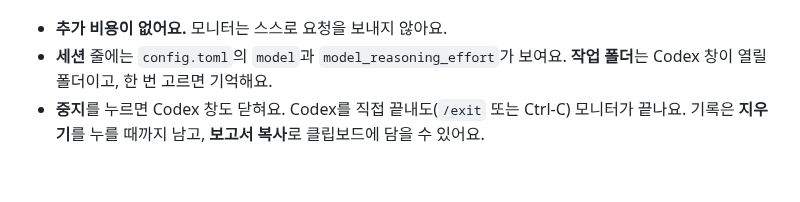
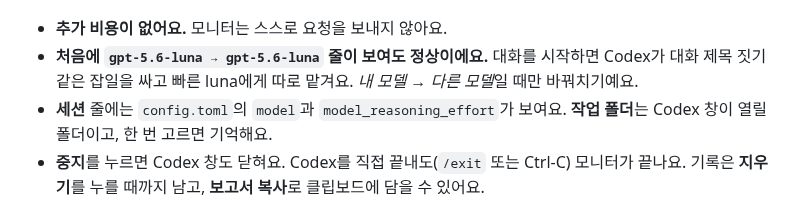
Before and after one commit to darkdarkcocoa/codex-routing-detector, a Markdown page: README.ko.md, the part around the change. Rendered like a GitHub page; blank space fills up the shorter version.

```diff
--- a/README.ko.md
+++ b/README.ko.md
@@ -81,6 +81,8 @@ ChatGPT로 로그인된 Codex CLI나 Codex Desktop도 있어야 해요. 라이
 ![세션 중의 라이브 모니터 탭](docs/screenshot-live-ko.png)
 
 - **추가 비용이 없어요.** 모니터는 스스로 요청을 보내지 않아요.
+- **처음에 `gpt-5.6-luna → gpt-5.6-luna` 줄이 보여도 정상이에요.** 대화를 시작하면 Codex가 대화 제목
+  짓기 같은 잡일을 싸고 빠른 luna에게 따로 맡겨요. *내 모델 → 다른 모델*일 때만 바꿔치기예요.
 - **세션** 줄에는 `config.toml`의 `model`과 `model_reasoning_effort`가 보여요. **작업 폴더**는
   Codex 창이 열릴 폴더이고, 한 번 고르면 기억해요.
 - **중지**를 누르면 Codex 창도 닫혀요. Codex를 직접 끝내도(`/exit` 또는 Ctrl-C) 모니터가 끝나요.
```
Also changed, not shown: README.md (+3 -0 lines), docs/screenshot-guide-ko.png, docs/screenshot-guide.png, 5 other files.
